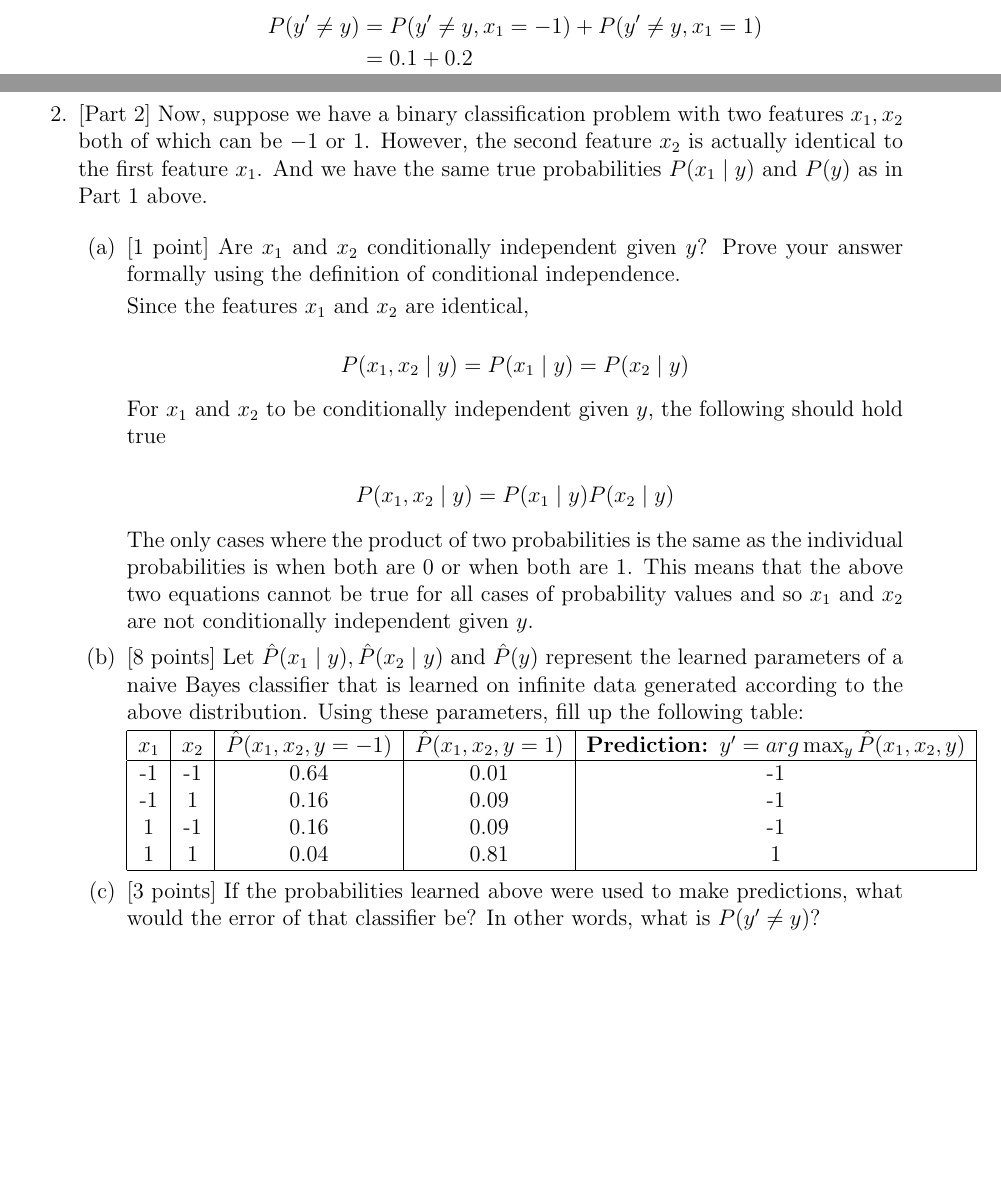
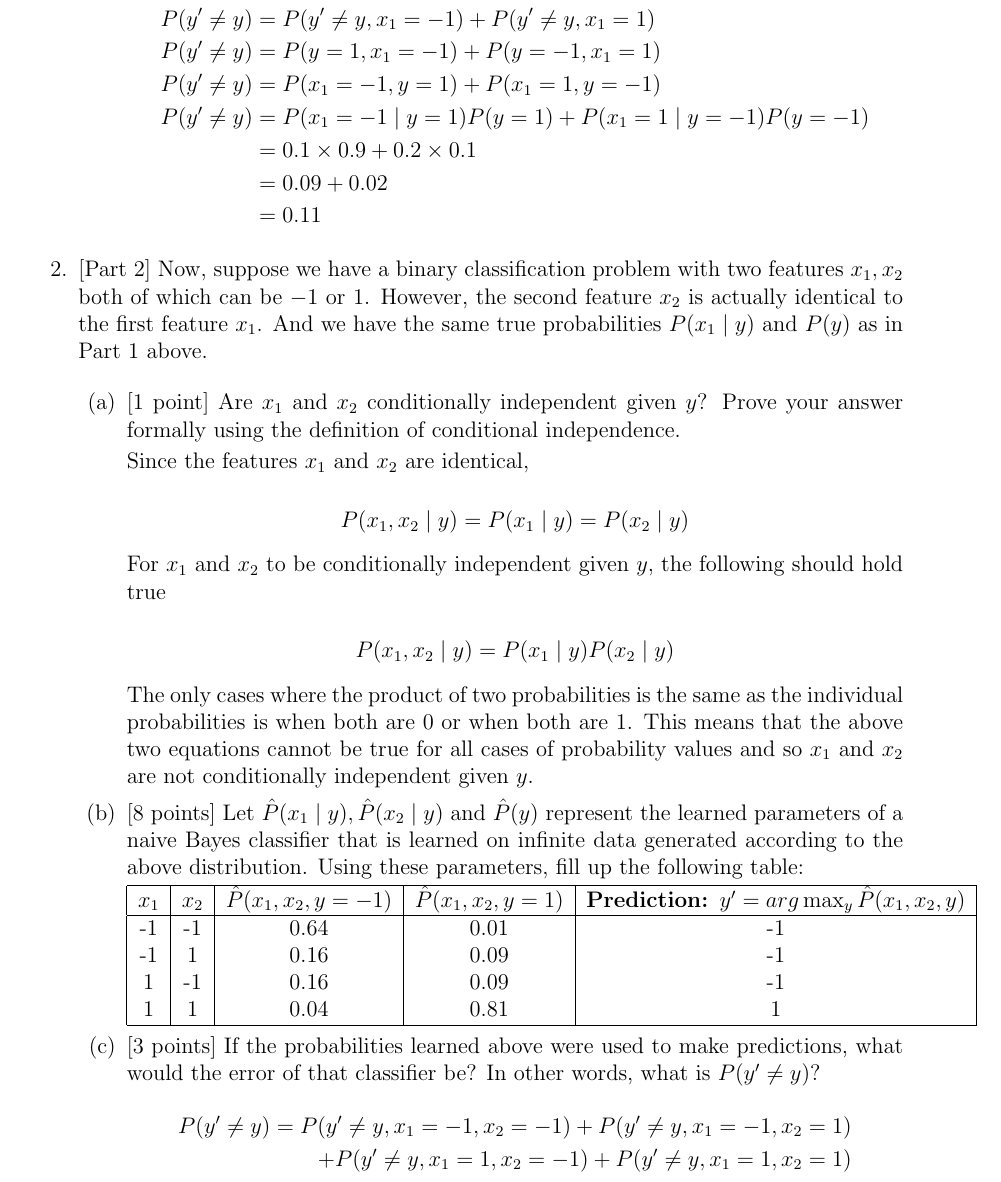
Before and after one commit to gopalmenon/CS-6350-Homework-6, a LaTeX problem sheet (hw6.tex, which reads question2.tex): two parts of pages 6 and 7 of 11 before the commit and part of page 7 of 11 after it, the two joined at a grey line, cut so that both start at the same text, the shorter picture padded with empty space. Compiled offline with pdfLaTeX.

Commit message:
Fixed answer 2.1.c

```diff
--- a/question2.tex
+++ b/question2.tex
@@ -66,8 +66,12 @@ When $N$ is $\infty$, the values of $\ph(x_1 \mid y)$ and $\ph(y)$ will be the s
 \begin{equation*}
 \begin{aligned}
 P(y' \ne y) &= P(y' \ne y, x_1 = -1) + P(y' \ne y, x_1 = 1)\\
-&= 0.1+ 0.2\\
-&= 0.3
+P(y' \ne y) &= P(y=1, x_1 = -1) + P(y=-1, x_1 = 1)\\
+P(y' \ne y) &= P( x_1 = -1, y=1) + P(x_1 = 1,y=-1)\\
+P(y' \ne y) &= P( x_1 = -1 \mid y=1)P(y=1) + P(x_1 = 1 \mid y=-1)P(y=-1)\\
+&= 0.1 \times 0.9 + 0.2 \times 0.1\\
+&= 0.09+0.02\\
+&=0.11
 \end{aligned}
 \end{equation*}
 
@@ -124,6 +128,14 @@ The only cases where the product of two probabilities is the same as the individ
     make predictions, what would the error of that classifier be? In
     other words, what is $P(y' \ne y)$?
 
+
+\begin{equation*}
+\begin{aligned}
+P(y' \ne y) = P(y' \ne y, x_1 = -1, x_2=-1) + P(y' \ne y, x_1 = -1, x_2=1) \\+ P(y' \ne y, x_1 = 1, x_2=-1) + P(y' \ne y, x_1 = 1, x_2=1)
+\end{aligned}
+\end{equation*}
+
+
   \item \relax[2 points] Do you expect a logistic regression
     classifier to have the same performance as the naive Bayes
     classifier when the variable is duplicated? Give an intuitive
```
Also changed, not shown: hw6.pdf, 3 other files.
